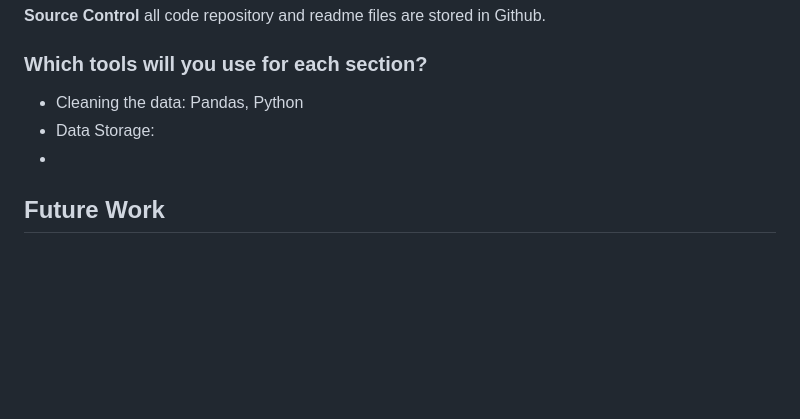
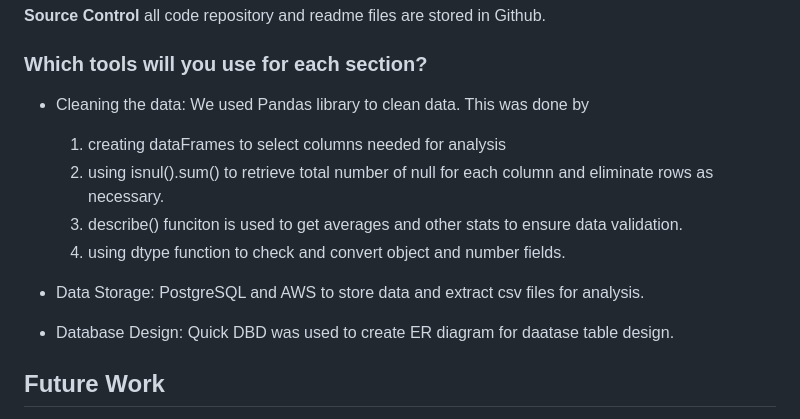
Before and after one commit to BlazeMedina/Final_Project, a Markdown page: README.md, the part around the change. GitHub-like rendering; blank space fills up the shorter version.

Commit message:
Update README.md
updated tools used section

```diff
--- a/README.md
+++ b/README.md
@@ -66,9 +66,15 @@ Testing to see if we create a webpage that allows us to enter inputs and show us
 **Source Control** all code repository and readme files are stored in Github.
 
 ### Which tools will you use for each section?
-- Cleaning the data: Pandas, Python
-- Data Storage:
--
+- Cleaning the data: We used Pandas library to clean data. This was done by
+     1. creating dataFrames to select columns needed for analysis
+     2. using isnul().sum() to retrieve total number of null for each column and eliminate rows as necessary.
+     3. describe() funciton is used to get averages and other stats to ensure data validation.
+     4. using dtype function to check and convert object and number fields.
+
+- Data Storage: PostgreSQL and AWS to store data and extract csv files for analysis.
+
+- Database Design: Quick DBD was used to create ER diagram for daatase table design.
 
 ## Future Work
 - Segment 1: <br />
```
